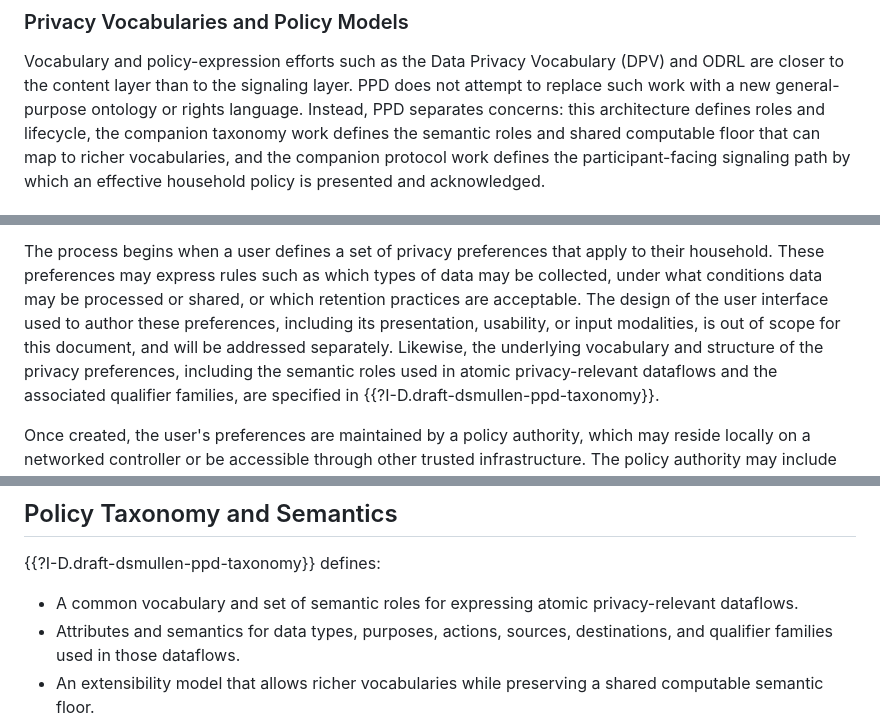
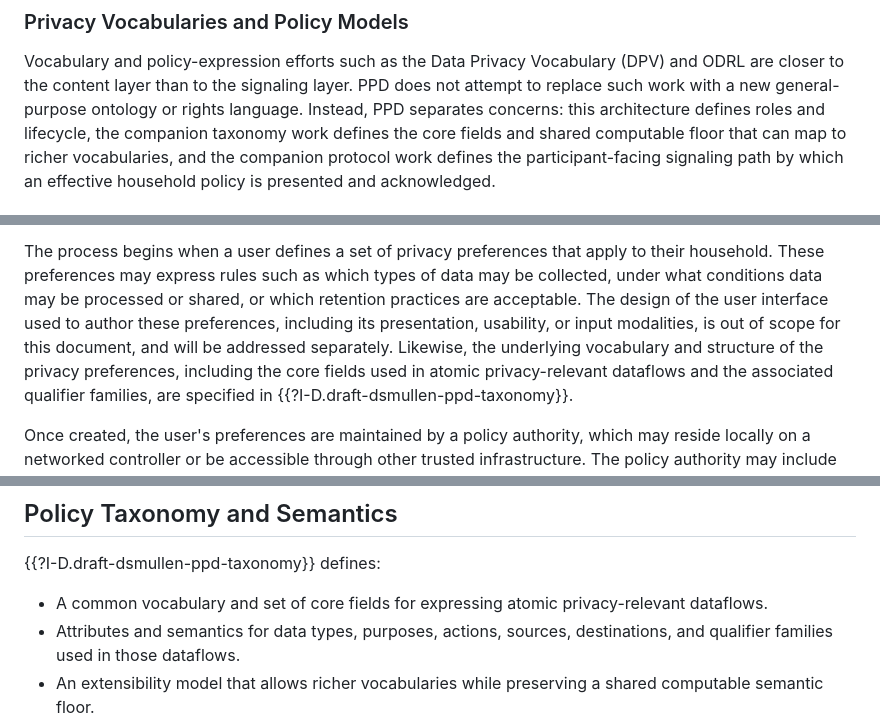
Before and after one commit to drspangle/draft-dsmullen-ppd-architecture, a Markdown page: draft-dsmullen-ppd-architecture.md, 3 parts joined by grey strips. Drawn GitHub-style.

Commit message:
Align architecture terminology with taxonomy

```diff
--- a/draft-dsmullen-ppd-architecture.md
+++ b/draft-dsmullen-ppd-architecture.md
@@ -174,7 +174,7 @@ The two approaches may complement each other in a deployment, but MUD does not p
 Vocabulary and policy-expression efforts such as the Data Privacy Vocabulary (DPV) and ODRL are closer to the content layer than to the signaling layer.
 PPD does not attempt to replace such work with a new general-purpose ontology or rights language.
 Instead, PPD separates concerns: this architecture defines roles and
-lifecycle, the companion taxonomy work defines the semantic roles and shared
+lifecycle, the companion taxonomy work defines the core fields and shared
 computable floor that can map to richer vocabularies, and the companion
 protocol work defines the participant-facing signaling path by which an
 effective household policy is presented and acknowledged.
@@ -399,7 +399,7 @@ The process begins when a user defines a set of privacy preferences that apply t
 These preferences may express rules such as which types of data may be collected, under what conditions data may be processed or shared, or which retention practices are acceptable.
 The design of the user interface used to author these preferences, including its presentation, usability, or input modalities, is out of scope for this document, and will be addressed separately.
 Likewise, the underlying vocabulary and structure of the privacy preferences,
-including the semantic roles used in atomic privacy-relevant dataflows and the
+including the core fields used in atomic privacy-relevant dataflows and the
 associated qualifier families, are specified in
 {{?I-D.draft-dsmullen-ppd-taxonomy}}.
 
@@ -499,7 +499,7 @@ Several aspects critical to a fully operational implementation are intentionally
 
 {{?I-D.draft-dsmullen-ppd-taxonomy}} defines:
 
-* A common vocabulary and set of semantic roles for expressing atomic
+* A common vocabulary and set of core fields for expressing atomic
   privacy-relevant dataflows.
 * Attributes and semantics for data types, purposes, actions, sources,
   destinations, and qualifier families used in those dataflows.
```
